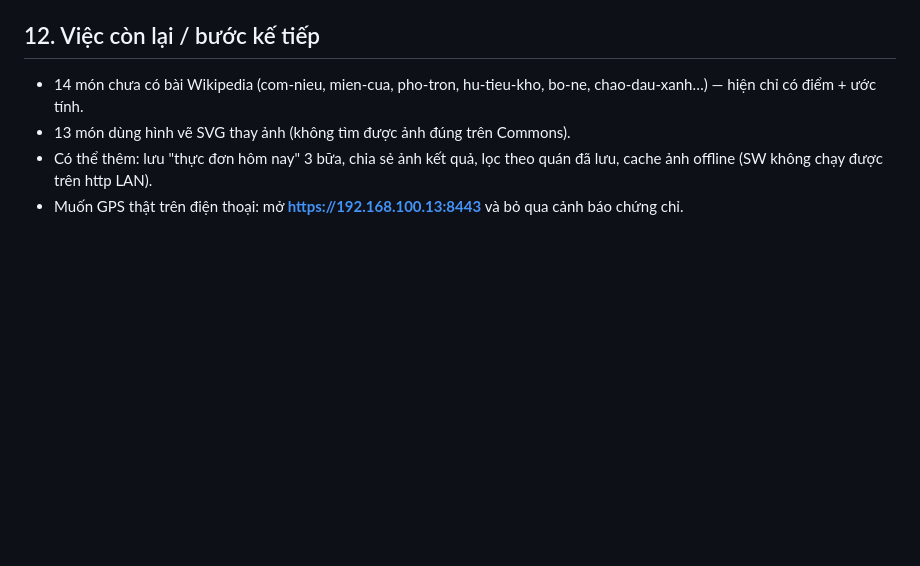
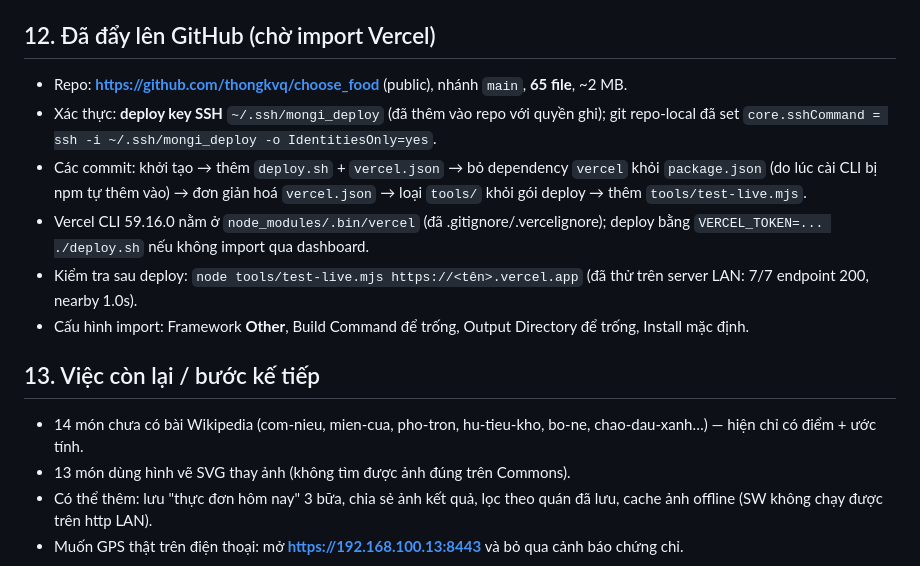
Before and after one commit to thongkvq/choose_food, a Markdown page: CONTEXT_SUMMARY.md, the part around the change. GitHub-like rendering; blank space fills up the shorter version.

Commit message:
Cap nhat checkpoint: da push GitHub

```diff
--- a/CONTEXT_SUMMARY.md
+++ b/CONTEXT_SUMMARY.md
@@ -101,7 +101,16 @@ Công cụ phát hiện: `tools/diag-cover.mjs` (liệt kê khối bị cắt +
 - **Trên Vercel GPS chạy sẵn** vì có HTTPS (không cần mẹo chứng chỉ tự ký như LAN). Cache trong RAM là theo instance (cold start) + có `s-maxage` ở CDN.
 - Deploy: `git init && git add -A && git commit -m "Mon Gi Day" && npx vercel --prod`.
 
-## 12. Việc còn lại / bước kế tiếp
+## 12. Đã đẩy lên GitHub (chờ import Vercel)
+- Repo: **https://github.com/thongkvq/choose_food** (public), nhánh `main`, **65 file**, ~2 MB.
+- Xác thực: **deploy key SSH** `~/.ssh/mongi_deploy` (đã thêm vào repo với quyền ghi); git repo-local đã set
+  `core.sshCommand = ssh -i ~/.ssh/mongi_deploy -o IdentitiesOnly=yes`.
+- Các commit: khởi tạo → thêm `deploy.sh` + `vercel.json` → bỏ dependency `vercel` khỏi `package.json` (do lúc cài CLI bị npm tự thêm vào) → đơn giản hoá `vercel.json` → loại `tools/` khỏi gói deploy → thêm `tools/test-live.mjs`.
+- Vercel CLI 59.16.0 nằm ở `node_modules/.bin/vercel` (đã .gitignore/.vercelignore); deploy bằng `VERCEL_TOKEN=... ./deploy.sh` nếu không import qua dashboard.
+- Kiểm tra sau deploy: `node tools/test-live.mjs https://<tên>.vercel.app` (đã thử trên server LAN: 7/7 endpoint 200, nearby 1.0s).
+- Cấu hình import: Framework **Other**, Build Command để trống, Output Directory để trống, Install mặc định.
+
+## 13. Việc còn lại / bước kế tiếp
 - 14 món chưa có bài Wikipedia (com-nieu, mien-cua, pho-tron, hu-tieu-kho, bo-ne, chao-dau-xanh…) — hiện chỉ có điểm + ước tính.
 - 13 món dùng hình vẽ SVG thay ảnh (không tìm được ảnh đúng trên Commons).
 - Có thể thêm: lưu "thực đơn hôm nay" 3 bữa, chia sẻ ảnh kết quả, lọc theo quán đã lưu, cache ảnh offline (SW không chạy được trên http LAN).
```
